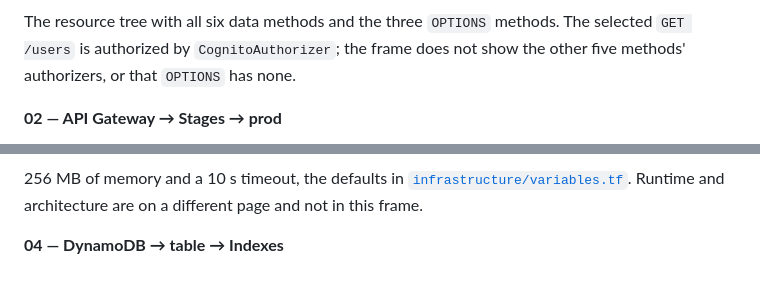
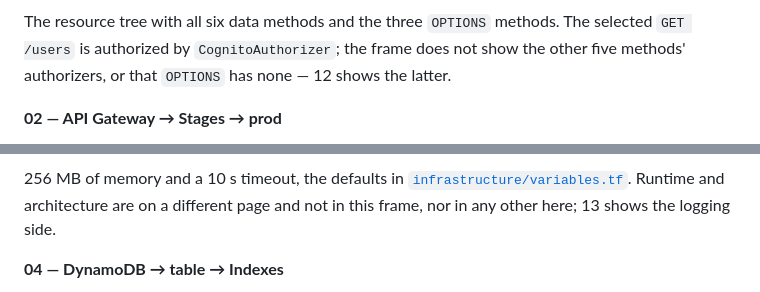
Before and after one commit to KatharinaMoel/aws-anycompany-users-service, a Markdown page: docs/walkthrough.md, 2 parts joined by grey strips. Drawn GitHub-style.

```diff
--- a/docs/walkthrough.md
+++ b/docs/walkthrough.md
@@ -80,7 +81,7 @@ prompts that handed the mechanical half over.
 
 The resource tree with all six data methods and the three `OPTIONS` methods. The selected
 `GET /users` is authorized by `CognitoAuthorizer`; the frame does not show the other five
-methods' authorizers, or that `OPTIONS` has none.
+methods' authorizers, or that `OPTIONS` has none — 12 shows the latter.
 
 **02 — API Gateway → Stages → prod**
 
@@ -95,7 +96,7 @@ API's own log group.
 
 256 MB of memory and a 10 s timeout, the defaults in
 [`infrastructure/variables.tf`](../infrastructure/variables.tf). Runtime and architecture are on
-a different page and not in this frame.
+a different page and not in this frame, nor in any other here; 13 shows the logging side.
 
 **04 — DynamoDB → table → Indexes**
 
```
Also changed, not shown: other parts of docs/walkthrough.md (+31 -1 lines), docs/screenshots/12-api-options-preflight.png (added), docs/screenshots/13-lambda-logging.png (added), docs/screenshots/14-dynamodb-deletion-protection.png (added), docs/screenshots/15-xray-analytics.png (added).
